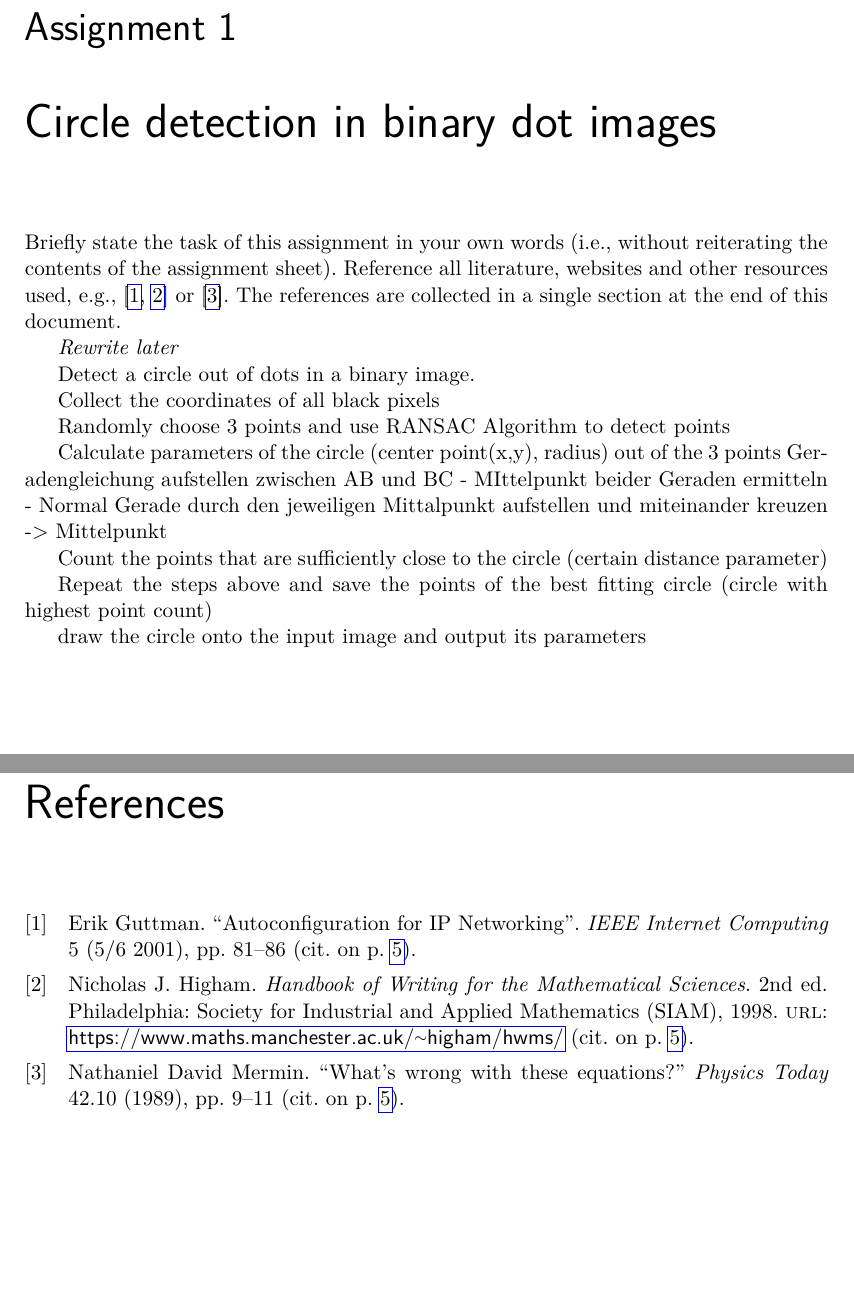
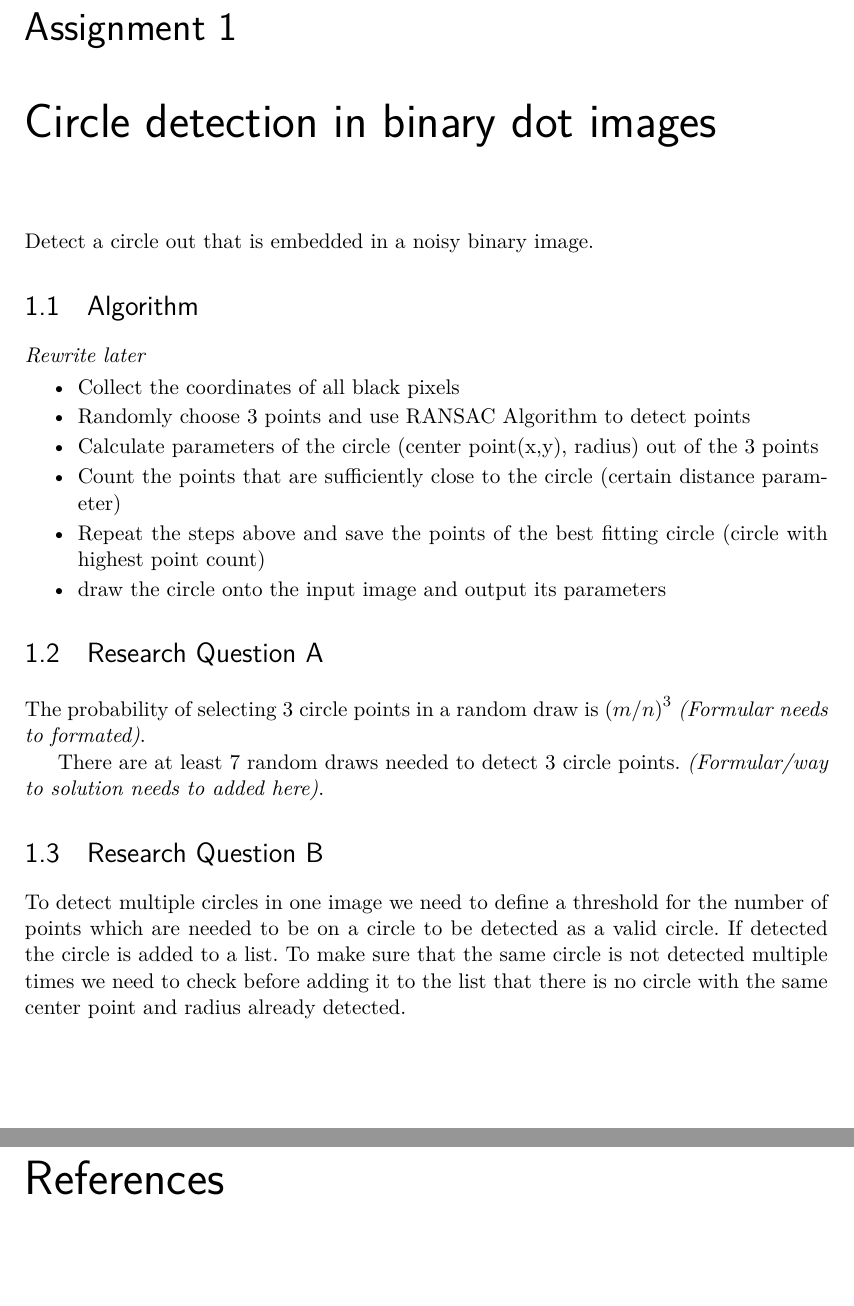
Before and after one commit to davidkroeg/computer-vision-setup, a LaTeX thesis (term-report/term-report.tex, which reads term-report/chapters/assignment1.tex): two parts of pages 5 and 8 of 8, joined at a grey line, cut so that both start at the same text. Compiled offline with pdfLaTeX.

Commit message:
updated report assignment 1

```diff
--- a/term-report/chapters/assignment1.tex
+++ b/term-report/chapters/assignment1.tex
@@ -2,29 +2,38 @@
 \chapter{Circle detection in binary dot images}
 %%%----------------------------------------------------------
 
-Briefly state the task of this assignment in your own words (\ie, without reiterating the
-contents of the assignment sheet). Reference all literature, websites and other resources used,
-\eg, \cite{Higham1998,Guttman2001} or \cite{Mermin1989}.
-The references are collected in a single section at the end of this document.
+%Briefly state the task of this assignment in your own words (\ie, without reiterating the
+%contents of the assignment sheet). Reference all literature, websites and other resources used,
+%\eg, \cite{Higham1998,Guttman2001} or \cite{Mermin1989}.
+%The references are collected in a single section at the end of this document.
 
+Detect a circle out that is embedded in a noisy binary image.
+
+\section{Algorithm}
 {\it Rewrite later}
 
-Detect a circle out of dots in a binary image.
-
-Collect the coordinates of all black pixels
-
-Randomly choose 3 points and use RANSAC Algorithm to detect points
-
-Calculate parameters of the circle (center point(x,y), radius) out of the 3 points
+\begin{itemize}
+	\item Collect the coordinates of all black pixels
+	\item Randomly choose 3 points and use RANSAC Algorithm to detect points
+	\item Calculate parameters of the circle (center point(x,y), radius) out of the 3 points
 %% Sources:
 %% https://math.stackexchange.com/questions/213658/get-the-equation-of-a-circle-when-given-3-points
 %%https://math.stackexchange.com/questions/2836274/3-point-to-circle-and-get-radius?noredirect=1&lq=1
 %% https://www.arndt-bruenner.de/mathe/scripts/kreis3p.htm
 %% http://paulbourke.net/geometry/circlesphere/
-Geradengleichung aufstellen zwischen AB und BC - MIttelpunkt beider Geraden ermitteln - Normal Gerade durch den jeweiligen Mittalpunkt aufstellen und miteinander kreuzen -> Mittelpunkt
+	\item Count the points that are sufficiently close to the circle (certain distance parameter)
+	\item Repeat the steps above and save the points of the best fitting circle (circle with highest point count)
+	\item draw the circle onto the input image and output its parameters
+\end{itemize}
 
-Count the points that are sufficiently close to the circle (certain distance parameter)
+%Geradengleichung aufstellen zwischen AB und BC - Mittelpunkt beider Geraden ermitteln - Normal Gerade durch den jeweiligen Mittelpunkt aufstellen und miteinander kreuzen -> Mittelpunkt
 
-Repeat the steps above and save the points of the best fitting circle (circle with highest point count)
+\section{Research Question A}
+The probability of selecting 3 circle points in a random draw is $(m/n)^3$ {\it (Formular needs to formated)}.
 
-draw the circle onto the input image and output its parameters
+There are at least 7 random draws needed to detect 3 circle points.
+{\it (Formular/way to solution needs to added here)}.
+
+\section{Research Question B}
+
+To detect multiple circles in one image we need to define a threshold for the number of points which are needed to be on a circle to be detected as a valid circle. If detected the circle is added to a list. To make sure that the same circle is not detected multiple times we need to check before adding it to the list that there is no circle with the same center point and radius already detected.
```
Also changed, not shown: term-report/term-report.pdf.
